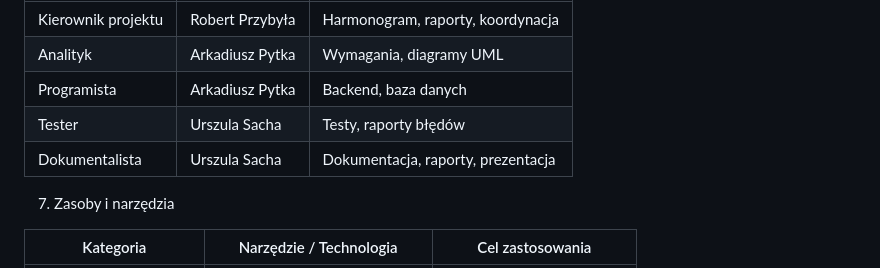
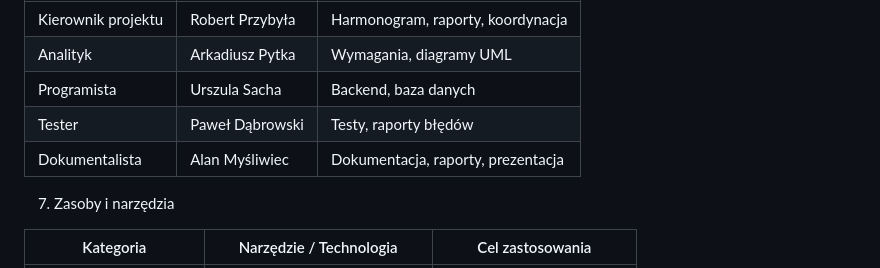
Before and after one commit to RobertP80/Aplikacja-do-zarzadzania-budzetem-osobistym, a Markdown page: Karta_projektu.md, the part around the change. Drawn GitHub-style.

```diff
--- a/Karta_projektu.md
+++ b/Karta_projektu.md
@@ -121,9 +121,9 @@ Rola|Osoba|Odpowiedzialność
 --------------|-------------------------|-----------------------------------------------------------------------
 Kierownik projektu|Robert Przybyła|Harmonogram, raporty, koordynacja
 Analityk|Arkadiusz Pytka|Wymagania, diagramy UML
-Programista|Arkadiusz Pytka|Backend, baza danych
-Tester|Urszula Sacha|Testy, raporty błędów
-Dokumentalista|Urszula Sacha|Dokumentacja, raporty, prezentacja
+Programista|Urszula Sacha|Backend, baza danych
+Tester|Paweł Dąbrowski|Testy, raporty błędów
+Dokumentalista|Alan Myśliwiec|Dokumentacja, raporty, prezentacja
 
 7. Zasoby i narzędzia
 
```
